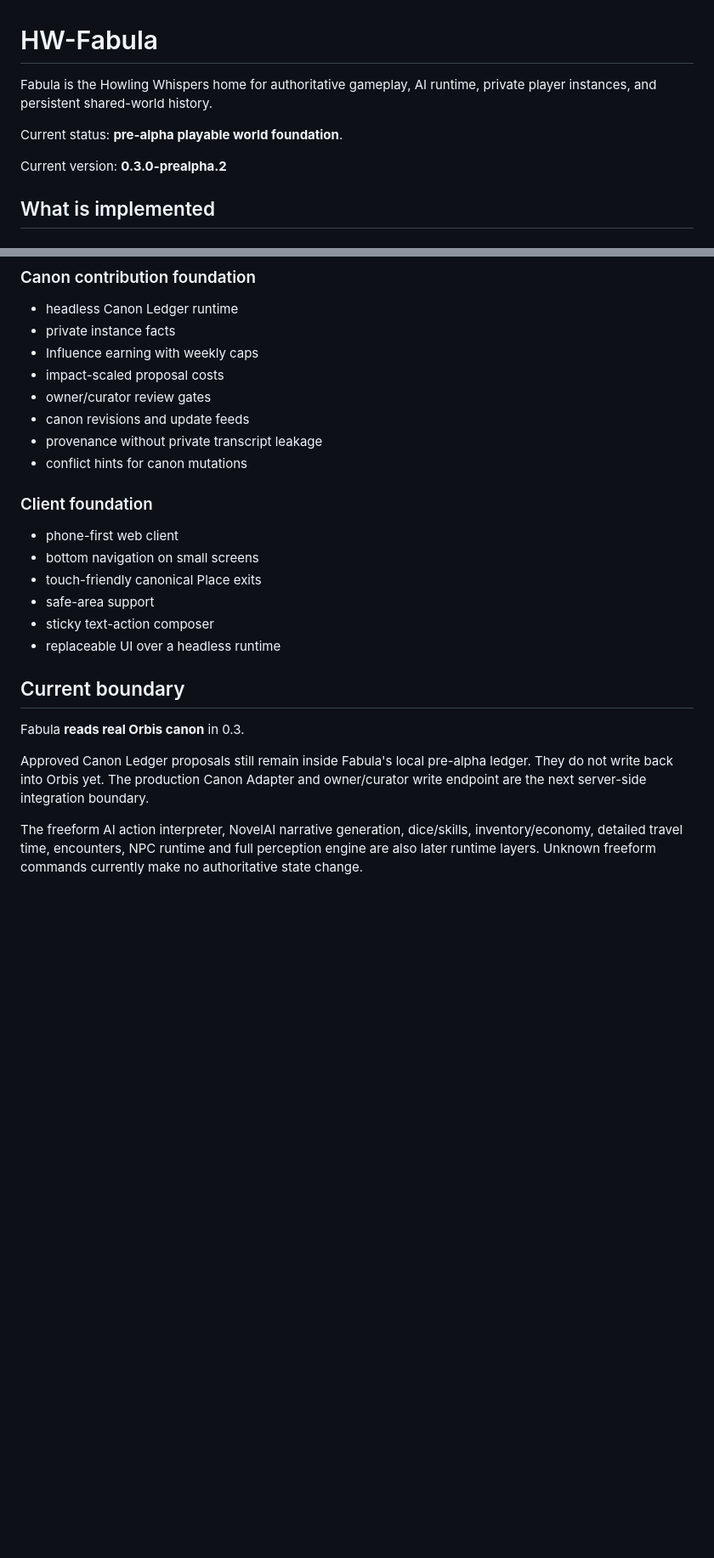
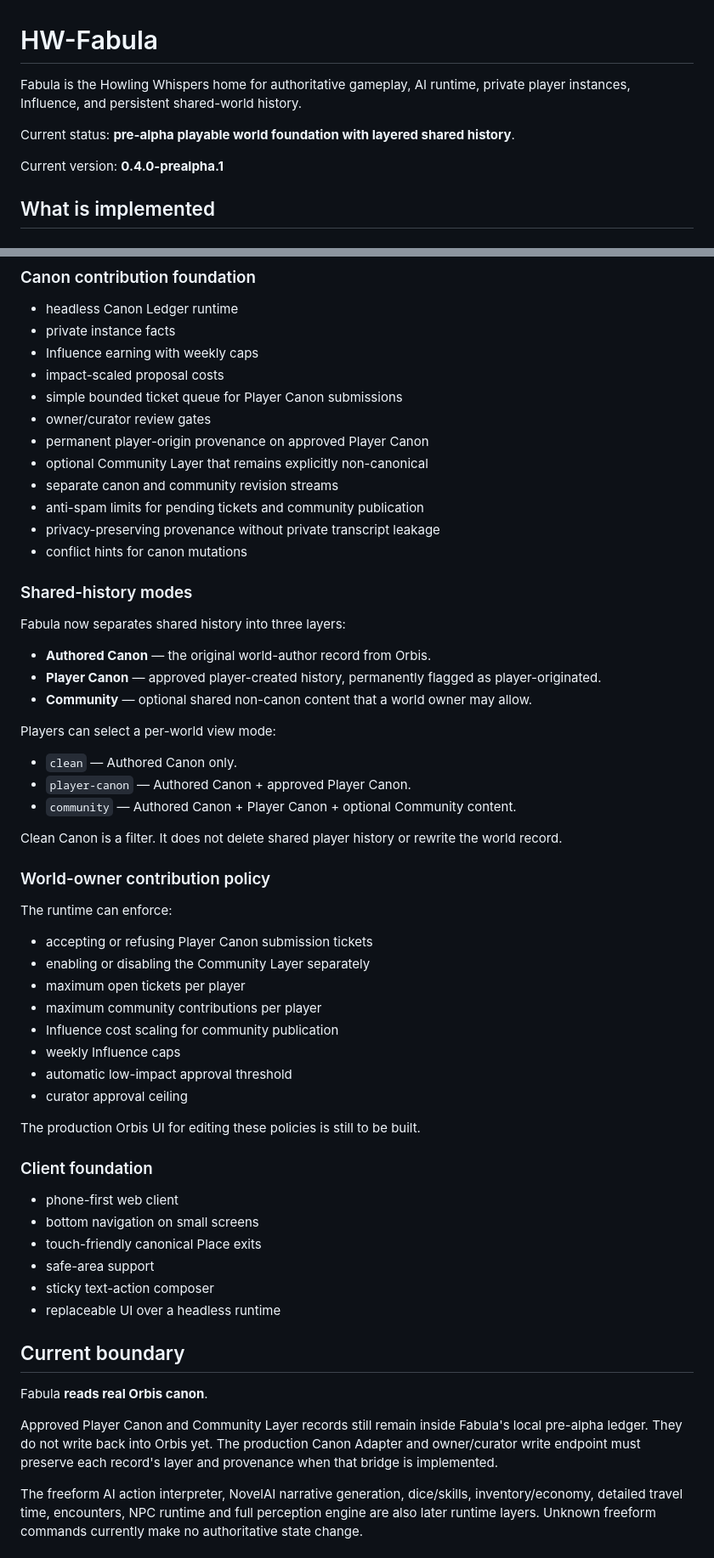
Before and after one commit to HowlingWhispers/HW-Fabula, a Markdown page: README.md, 2 parts joined by grey strips. Shown at 85% size. GitHub-like rendering; blank space fills up the shorter version.

Commit message:
docs: update Fabula 0.4 status and layered history model

```diff
--- a/README.md
+++ b/README.md
@@ -1,10 +1,10 @@
 # HW-Fabula
 
-Fabula is the Howling Whispers home for authoritative gameplay, AI runtime, private player instances, and persistent shared-world history.
+Fabula is the Howling Whispers home for authoritative gameplay, AI runtime, private player instances, Influence, and persistent shared-world history.
 
-Current status: **pre-alpha playable world foundation**.
+Current status: **pre-alpha playable world foundation with layered shared history**.
 
-Current version: **0.3.0-prealpha.2**
+Current version: **0.4.0-prealpha.1**
 
 ## What is implemented
 
@@ -27,10 +27,45 @@ Current version: **0.3.0-prealpha.2**
 - private instance facts
 - Influence earning with weekly caps
 - impact-scaled proposal costs
+- simple bounded ticket queue for Player Canon submissions
 - owner/curator review gates
-- canon revisions and update feeds
-- provenance without private transcript leakage
+- permanent player-origin provenance on approved Player Canon
+- optional Community Layer that remains explicitly non-canonical
+- separate canon and community revision streams
+- anti-spam limits for pending tickets and community publication
+- privacy-preserving provenance without private transcript leakage
 - conflict hints for canon mutations
+
+### Shared-history modes
+
+Fabula now separates shared history into three layers:
+
+- **Authored Canon** — the original world-author record from Orbis.
+- **Player Canon** — approved player-created history, permanently flagged as player-originated.
+- **Community** — optional shared non-canon content that a world owner may allow.
+
+Players can select a per-world view mode:
+
+- `clean` — Authored Canon only.
+- `player-canon` — Authored Canon + approved Player Canon.
+- `community` — Authored Canon + Player Canon + optional Community content.
+
+Clean Canon is a filter. It does not delete shared player history or rewrite the world record.
+
+### World-owner contribution policy
+
+The runtime can enforce:
+
+- accepting or refusing Player Canon submission tickets
+- enabling or disabling the Community Layer separately
+- maximum open tickets per player
+- maximum community contributions per player
+- Influence cost scaling for community publication
+- weekly Influence caps
+- automatic low-impact approval threshold
+- curator approval ceiling
+
+The production Orbis UI for editing these policies is still to be built.
 
 ### Client foundation
 
@@ -43,9 +78,9 @@ Current version: **0.3.0-prealpha.2**
 
 ## Current boundary
 
-Fabula **reads real Orbis canon** in 0.3.
+Fabula **reads real Orbis canon**.
 
-Approved Canon Ledger proposals still remain inside Fabula's local pre-alpha ledger. They do not write back into Orbis yet. The production Canon Adapter and owner/curator write endpoint are the next server-side integration boundary.
+Approved Player Canon and Community Layer records still remain inside Fabula's local pre-alpha ledger. They do not write back into Orbis yet. The production Canon Adapter and owner/curator write endpoint must preserve each record's layer and provenance when that bridge is implemented.
 
 The freeform AI action interpreter, NovelAI narrative generation, dice/skills, inventory/economy, detailed travel time, encounters, NPC runtime and full perception engine are also later runtime layers. Unknown freeform commands currently make no authoritative state change.
 
```
Also changed, not shown: other parts of README.md (+1 -1 lines).
